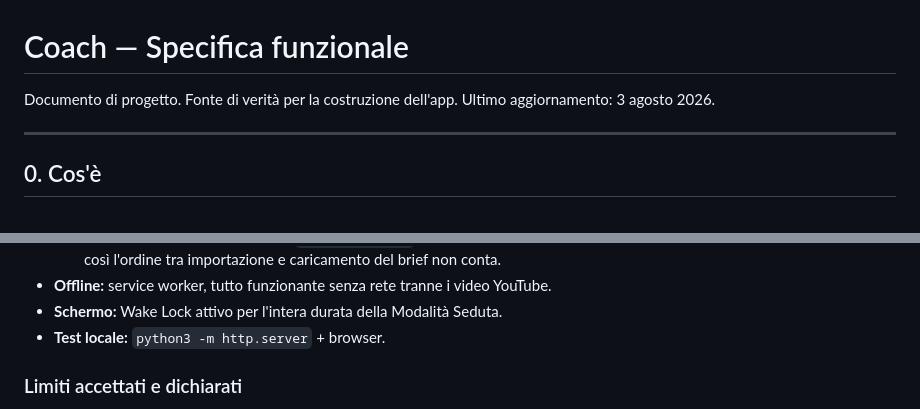
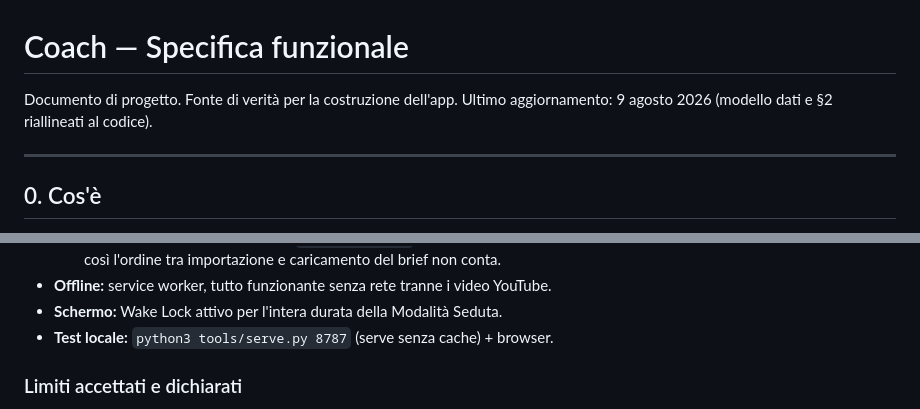
Before and after one commit to p54cm9p5s5-lgtm/coach, a Markdown page: SPEC.md, 2 parts joined by grey strips. Drawn GitHub-style.

```diff
--- a/SPEC.md
+++ b/SPEC.md
@@ -1,7 +1,7 @@
 # Coach — Specifica funzionale
 
 Documento di progetto. Fonte di verità per la costruzione dell'app.
-Ultimo aggiornamento: 3 agosto 2026.
+Ultimo aggiornamento: 9 agosto 2026 (modello dati e §2 riallineati al codice).
 
 ---
 
@@ -46,7 +46,7 @@ resta nella conversazione con Claude.
     importazione e caricamento del brief non conta.
 - **Offline:** service worker, tutto funzionante senza rete tranne i video YouTube.
 - **Schermo:** Wake Lock attivo per l'intera durata della Modalità Seduta.
-- **Test locale:** `python3 -m http.server` + browser.
+- **Test locale:** `python3 tools/serve.py 8787` (serve senza cache) + browser.
 
 ### Limiti accettati e dichiarati
 - Nessuna notifica push (i promemoria restano in Promemoria iOS).
```
Also changed, not shown: other parts of SPEC.md (+38 -18 lines).
